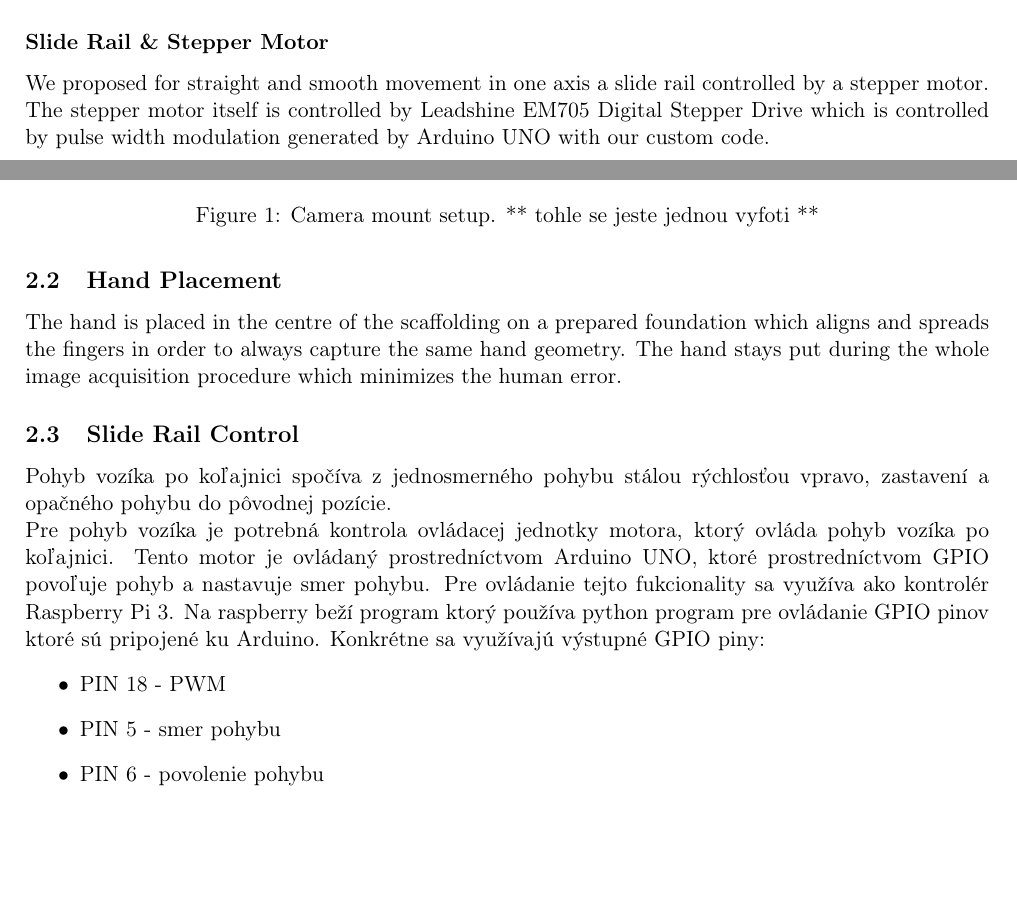
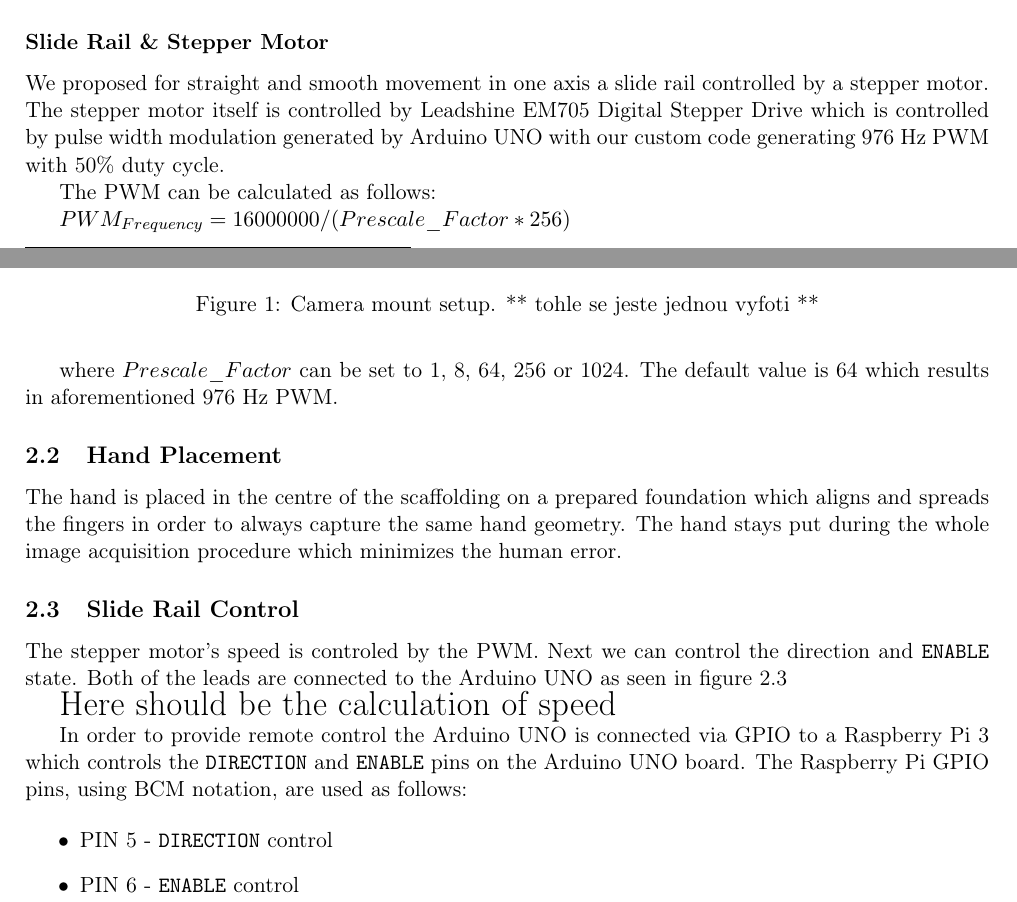
Before and after one commit to petrstehlik/biometrics-hand-detector, a LaTeX document (docs/doc.tex, which reads docs/hardware.tex): two parts of pages 1 and 2 of 3 before the commit and two parts of pages 1 and 2 of 4 after it, joined at a grey line, cut so that both start at the same text, the shorter picture padded with empty space. Compiled offline with pdfLaTeX.

Commit message:
Add Arduino schematics and rail control paragraphs

```diff
--- a/docs/hardware.tex
+++ b/docs/hardware.tex
@@ -22,12 +22,19 @@ The camera is mounted on a slide rail with stepper motor with the platform facin
 
 \begin{figure}[h]
     \label{fig:rail}
-    \includegraphics[width=\linewidth]{rail.jpg}
+    \centering
+    \includegraphics[width=0.75\linewidth]{rail.jpg}
     \caption{Camera mount setup. ** tohle se jeste jednou vyfoti **}
 \end{figure}
 
 \subsubsection*{Slide Rail \& Stepper Motor}
-We proposed for straight and smooth movement in one axis a slide rail controlled by a stepper motor. The stepper motor itself is controlled by Leadshine EM705 Digital Stepper Drive which is controlled by pulse width modulation generated by Arduino UNO with our custom code.
+We proposed for straight and smooth movement in one axis a slide rail controlled by a stepper motor. The stepper motor itself is controlled by Leadshine EM705 Digital Stepper Drive which is controlled by pulse width modulation generated by Arduino UNO with our custom code generating 976 Hz PWM with 50\% duty cycle.
+
+The PWM can be calculated as follows:
+
+$PWM_{Frequency} = 16000000 / (Prescale\_Factor * 256)$
+
+where $Prescale\_Factor$ can be set to 1, 8, 64, 256 or 1024. The default value is 64 which results in aforementioned 976 Hz PWM.
 
 \subsection{Hand Placement}
 The hand is placed in the centre of the scaffolding on a prepared foundation which aligns and spreads the fingers in order to always capture the same hand geometry. The hand stays put during the whole image acquisition procedure which minimizes the human error.
@@ -41,7 +49,4 @@ The hand is placed in the centre of the scaffolding on a prepared foundation whi
 
 
 \subsection{Slide Rail Control}
-% TODO: nastavenie kontroleru - popisat problemy zo sekanim
-% ako sme dospely k poctu sekund tam a s5 / pripadne vypocet vzorcom
-Pohyb vozíka po koľajnici spočíva z jednosmerného pohybu stálou rýchlosťou vpravo, zastavení a opačného pohybu do pôvodnej pozície. \\
-Pre pohyb vozíka je potrebná kontrola ovládacej jednotky motora, ktorý ovláda pohyb vozíka po koľajnici. Tento motor je ovládaný prostredníctvom Arduino UNO, ktoré prostredníctvom GPIO povoľuje pohyb a nastavuje smer pohybu. Pre ovládanie tejto fukcionality sa využíva ako kontrolér Raspberry Pi 3. Na raspberry beží program ktorý používa python program pre ovládanie GPIO pinov ktoré sú pripojené ku Arduino. Konkrétne sa využívajú výstupné GPIO piny:
+The stepper motor's speed is controled by the PWM. Next we can control the direction and \texttt{ENABLE} state. Both of the leads are connected to the Arduino UNO as seen in figure \ref{fig:arduino}
@@ -48,7 +59,12 @@ Pre pohyb vozíka je potrebná kontrola ovládacej jednotky motora, ktorý ovlá
+\end{figure}
+
+{\LARGE Here should be the calculation of speed}
+
+In order to provide remote control the Arduino UNO is connected via GPIO to a Raspberry Pi 3 which controls the \texttt{DIRECTION} and \texttt{ENABLE} pins on the Arduino UNO board. The Raspberry Pi GPIO pins, using BCM notation, are used as follows:
+
 \begin{itemize}
-    \item PIN 18 - PWM
-    \item PIN  5 - smer pohybu
-    \item PIN  6 - povolenie pohybu
+    \item PIN  5 - \texttt{DIRECTION} control
+    \item PIN  6 - \texttt{ENABLE} control
 \end{itemize}
 
 
```
Also changed, not shown: docs/doc.pdf, docs/figs/arduino.jpg (added), docs/hardware.tex (7 more changed lines).
